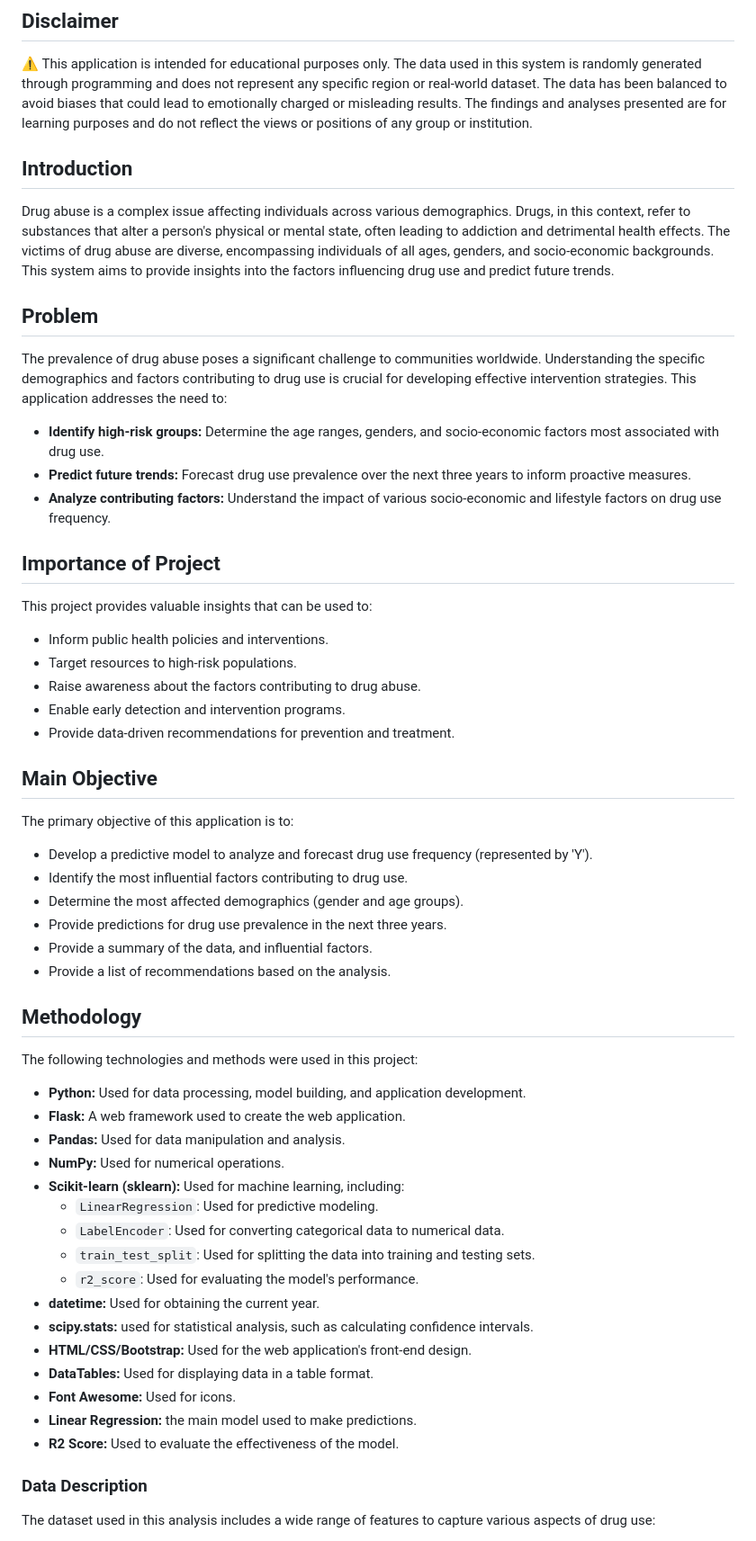
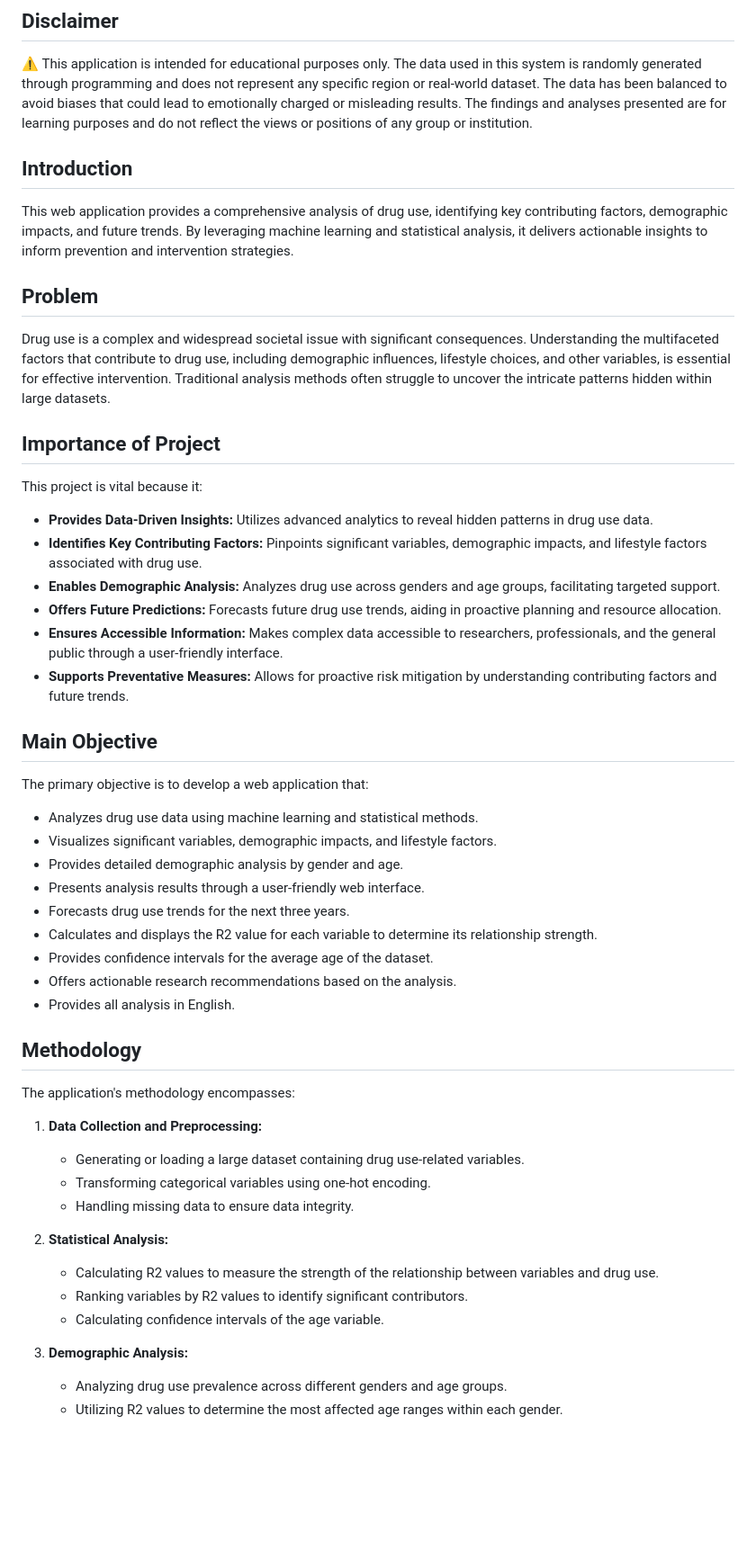
Before and after one commit to shamiraty/Mental-Illness-Analysis, a Markdown page: README.md, the part around one of its changes. Shown at 90% size. Rendered like a GitHub page; blank space fills up the shorter version.

```diff
--- a/README.md
+++ b/README.md
@@ -10,62 +10,54 @@
 
 ⚠️ This application is intended for educational purposes only. The data used in this system is randomly generated through programming and does not represent any specific region or real-world dataset. The data has been balanced to avoid biases that could lead to emotionally charged or misleading results. The findings and analyses presented are for learning purposes and do not reflect the views or positions of any group or institution.
 
-
 ## Introduction
 
-Drug abuse is a complex issue affecting individuals across various demographics. Drugs, in this context, refer to substances that alter a person's physical or mental state, often leading to addiction and detrimental health effects. The victims of drug abuse are diverse, encompassing individuals of all ages, genders, and socio-economic backgrounds. This system aims to provide insights into the factors influencing drug use and predict future trends.
+This web application provides a comprehensive analysis of drug use, identifying key contributing factors, demographic impacts, and future trends. By leveraging machine learning and statistical analysis, it delivers actionable insights to inform prevention and intervention strategies.
 
 ## Problem
 
-The prevalence of drug abuse poses a significant challenge to communities worldwide. Understanding the specific demographics and factors contributing to drug use is crucial for developing effective intervention strategies. This application addresses the need to:
-
-* **Identify high-risk groups:** Determine the age ranges, genders, and socio-economic factors most associated with drug use.
-* **Predict future trends:** Forecast drug use prevalence over the next three years to inform proactive measures.
-* **Analyze contributing factors:** Understand the impact of various socio-economic and lifestyle factors on drug use frequency.
+Drug use is a complex and widespread societal issue with significant consequences. Understanding the multifaceted factors that contribute to drug use, including demographic influences, lifestyle choices, and other variables, is essential for effective intervention. Traditional analysis methods often struggle to uncover the intricate patterns hidden within large datasets.
 
 ## Importance of Project
 
-This project provides valuable insights that can be used to:
+This project is vital because it:
 
-* Inform public health policies and interventions.
-* Target resources to high-risk populations.
-* Raise awareness about the factors contributing to drug abuse.
-* Enable early detection and intervention programs.
-* Provide data-driven recommendations for prevention and treatment.
+* **Provides Data-Driven Insights:** Utilizes advanced analytics to reveal hidden patterns in drug use data.
+* **Identifies Key Contributing Factors:** Pinpoints significant variables, demographic impacts, and lifestyle factors associated with drug use.
+* **Enables Demographic Analysis:** Analyzes drug use across genders and age groups, facilitating targeted support.
+* **Offers Future Predictions:** Forecasts future drug use trends, aiding in proactive planning and resource allocation.
+* **Ensures Accessible Information:** Makes complex data accessible to researchers, professionals, and the general public through a user-friendly interface.
+* **Supports Preventative Measures:** Allows for proactive risk mitigation by understanding contributing factors and future trends.
 
 ## Main Objective
 
-The primary objective of this application is to:
+The primary objective is to develop a web application that:
 
-* Develop a predictive model to analyze and forecast drug use frequency (represented by 'Y').
-* Identify the most influential factors contributing to drug use.
-* Determine the most affected demographics (gender and age groups).
-* Provide predictions for drug use prevalence in the next three years.
-* Provide a summary of the data, and influential factors.
-* Provide a list of recommendations based on the analysis.
+* Analyzes drug use data using machine learning and statistical methods.
+* Visualizes significant variables, demographic impacts, and lifestyle factors.
+* Provides detailed demographic analysis by gender and age.
+* Presents analysis results through a user-friendly web interface.
+* Forecasts drug use trends for the next three years.
+* Calculates and displays the R2 value for each variable to determine its relationship strength.
+* Provides confidence intervals for the average age of the dataset.
+* Offers actionable research recommendations based on the analysis.
+* Provides all analysis in English.
 
 ## Methodology
 
-The following technologies and methods were used in this project:
+The application's methodology encompasses:
 
-* **Python:** Used for data processing, model building, and application development.
-* **Flask:** A web framework used to create the web application.
-* **Pandas:** Used for data manipulation and analysis.
-* **NumPy:** Used for numerical operations.
-* **Scikit-learn (sklearn):** Used for machine learning, including:
-    * `LinearRegression`: Used for predictive modeling.
-    * `LabelEncoder`: Used for converting categorical data to numerical data.
-    * `train_test_split`: Used for splitting the data into training and testing sets.
-    * `r2_score`: Used for evaluating the model's performance.
-* **datetime:** Used for obtaining the current year.
-* **scipy.stats:** used for statistical analysis, such as calculating confidence intervals.
-* **HTML/CSS/Bootstrap:** Used for the web application's front-end design.
-* **DataTables:** Used for displaying data in a table format.
-* **Font Awesome:** Used for icons.
-* **Linear Regression:** the main model used to make predictions.
-* **R2 Score:** Used to evaluate the effectiveness of the model.
+1.  **Data Collection and Preprocessing:**
+    * Generating or loading a large dataset containing drug use-related variables.
+    * Transforming categorical variables using one-hot encoding.
+    * Handling missing data to ensure data integrity.
 
-### Data Description
+2.  **Statistical Analysis:**
+    * Calculating R2 values to measure the strength of the relationship between variables and drug use.
+    * Ranking variables by R2 values to identify significant contributors.
+    * Calculating confidence intervals of the age variable.
 
-The dataset used in this analysis includes a wide range of features to capture various aspects of drug use:
+3.  **Demographic Analysis:**
+    * Analyzing drug use prevalence across different genders and age groups.
+    * Utilizing R2 values to determine the most affected age ranges within each gender.
 
```
Also changed, not shown: other parts of README.md (+54 -121 lines).
